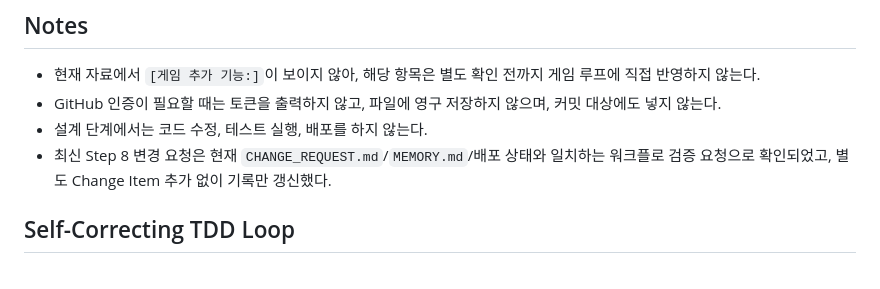
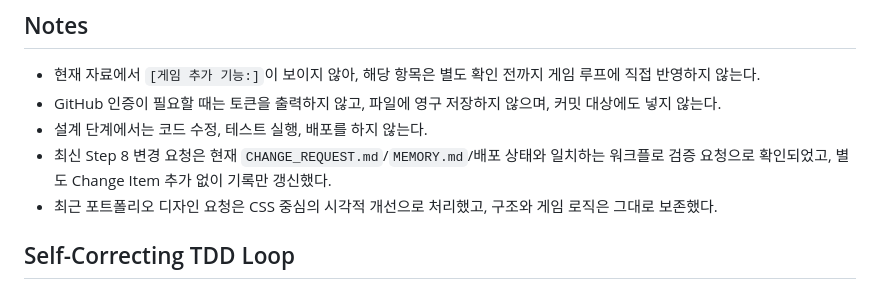
Before and after one commit to han33u/han33u.github.io, a Markdown page: AORR.md, the part around the change. Rendered like a GitHub page.

```diff
--- a/AORR.md
+++ b/AORR.md
@@ -398,6 +398,7 @@ GitHub Pages 호환성:
 - GitHub 인증이 필요할 때는 토큰을 출력하지 않고, 파일에 영구 저장하지 않으며, 커밋 대상에도 넣지 않는다.
 - 설계 단계에서는 코드 수정, 테스트 실행, 배포를 하지 않는다.
 - 최신 Step 8 변경 요청은 현재 `CHANGE_REQUEST.md`/`MEMORY.md`/배포 상태와 일치하는 워크플로 검증 요청으로 확인되었고, 별도 Change Item 추가 없이 기록만 갱신했다.
+- 최근 포트폴리오 디자인 요청은 CSS 중심의 시각적 개선으로 처리했고, 구조와 게임 로직은 그대로 보존했다.
 
 ## Self-Correcting TDD Loop
 
```
Also changed, not shown: MEMORY.md (+21 -4 lines).
